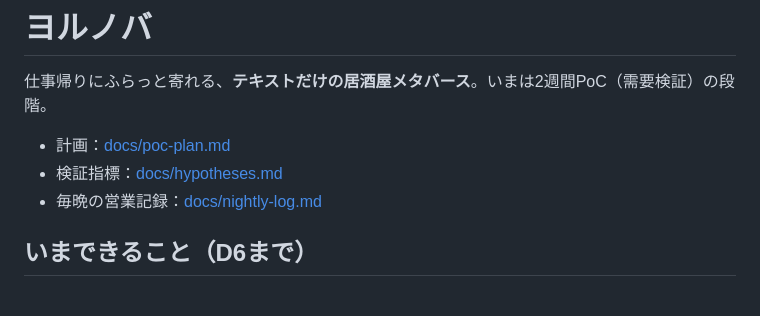
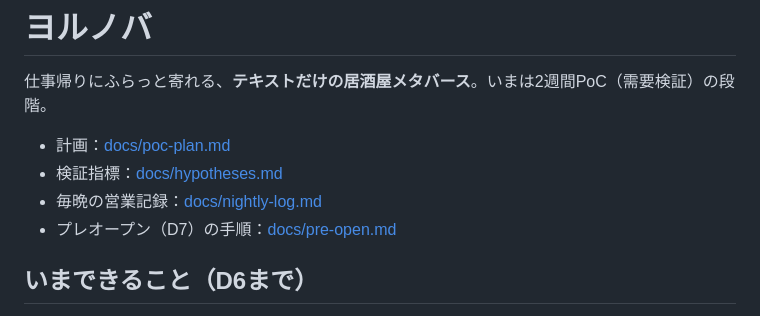
Before and after one commit to hama112345/yorunoba, a Markdown page: README.md, the part around the change. GitHub-like rendering.

```diff
--- a/README.md
+++ b/README.md
@@ -5,6 +5,7 @@
 - 計画：[docs/poc-plan.md](docs/poc-plan.md)
 - 検証指標：[docs/hypotheses.md](docs/hypotheses.md)
 - 毎晩の営業記録：[docs/nightly-log.md](docs/nightly-log.md)
+- プレオープン（D7）の手順：[docs/pre-open.md](docs/pre-open.md)
 
 ## いまできること（D6まで）
 - **入店**：のれんの前に「いま○人が飲んでる」と営業時間。名前・色・ひとこと札（話題タグ2つまで）を選び、18歳以上を確認して入る。
```
Also changed, not shown: docs/poc-plan.md (+1 -1 lines), docs/pre-open.md (added, +44 -0 lines).
